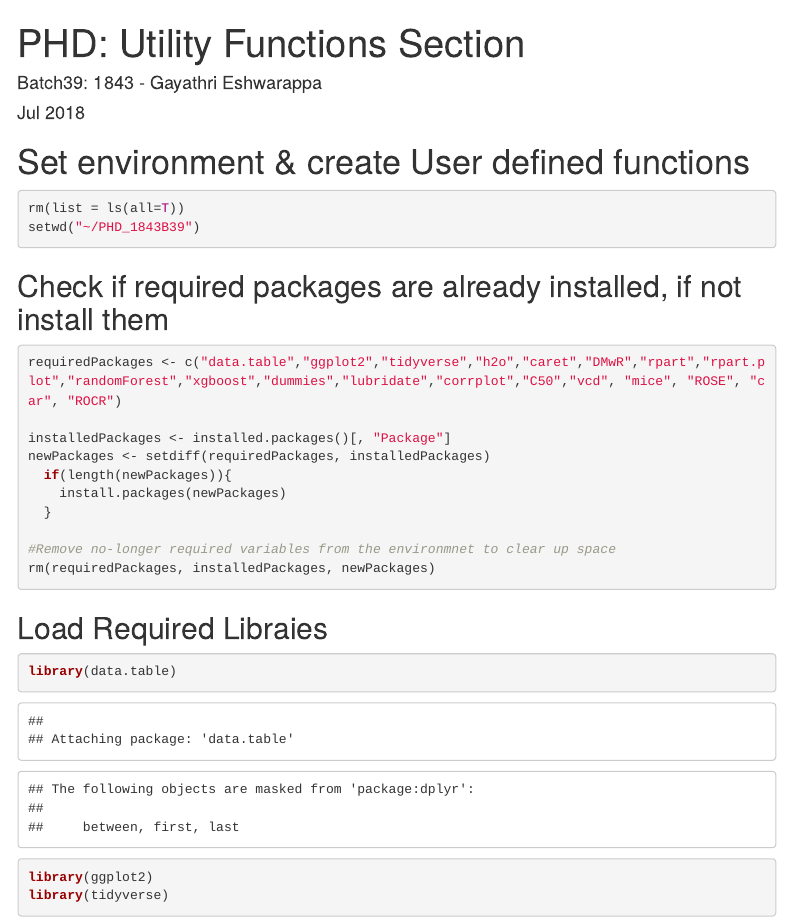
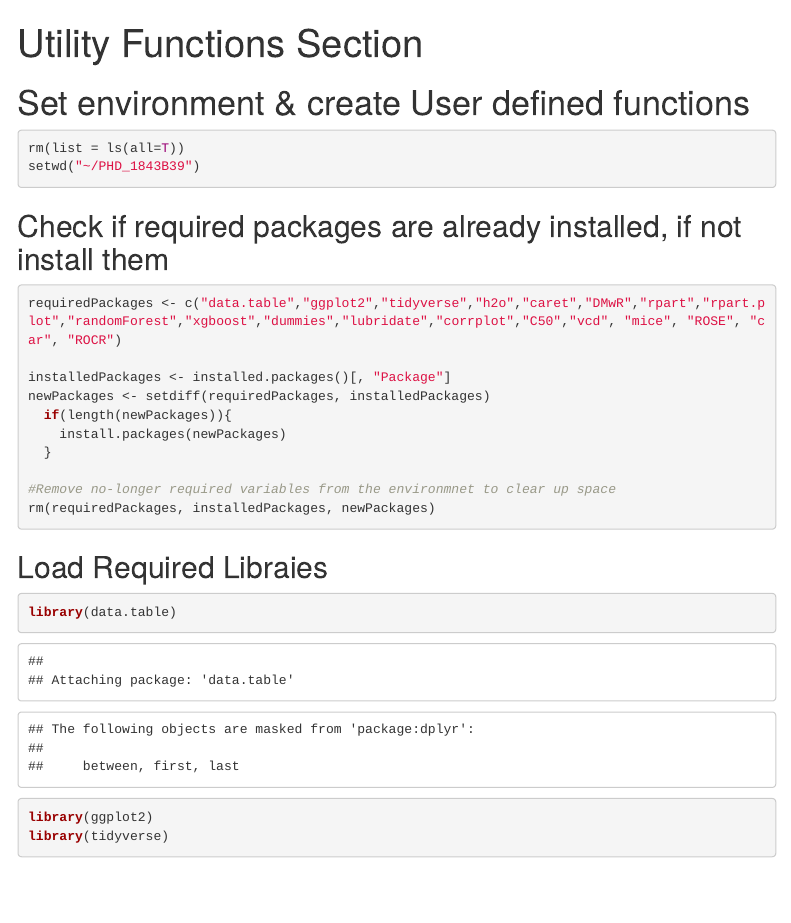
Before and after one commit to eshwag/predict-flight-delays-in-R, an R Markdown document (1-UtilityFunctions.Rmd): the page in a window 1100 px wide, from its top. Rendered offline with R 4.5, knitr and Pandoc, with nearby package versions; code that draws random numbers runs with fixed seeds of ours; menus at the side of the page are left out; common packages that the code uses without loading them are loaded.

Commit message:
Update 1-UtilityFunctions.Rmd

```diff
--- a/1-UtilityFunctions.Rmd
+++ b/1-UtilityFunctions.Rmd
@@ -1,7 +1,5 @@
 ---
-title: "PHD: Utility Functions Section"
-author: "Batch39: 1843 - Gayathri Eshwarappa"
-date: "Jul 2018"
+title: "Utility Functions Section"
 output:
   html_document:
     toc: yes
```
